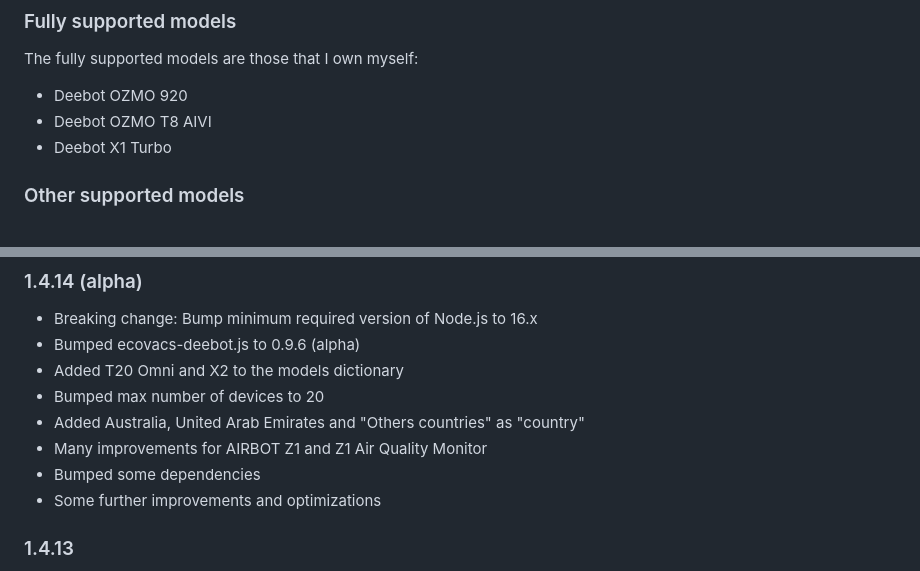
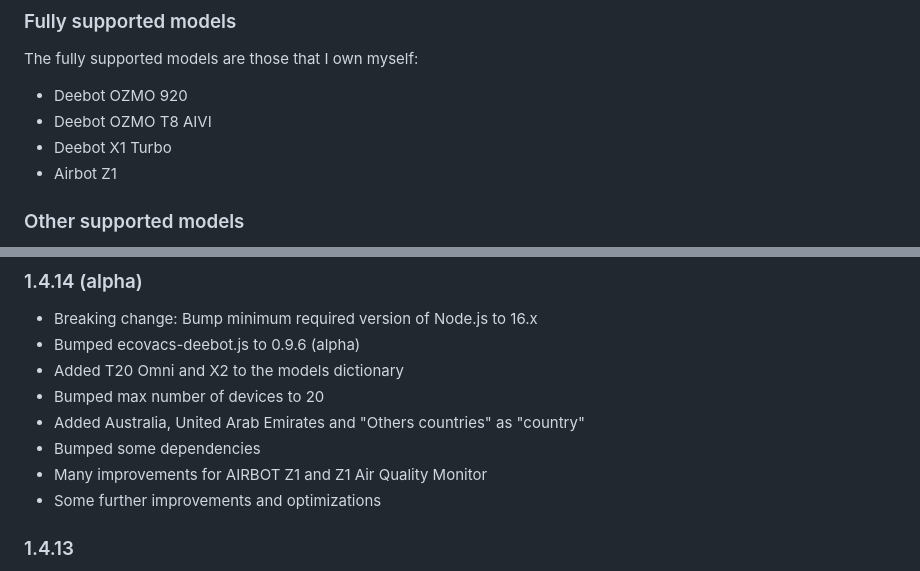
Before and after one commit to mrbungle64/ioBroker.ecovacs-deebot, a Markdown page: README.md, 2 parts joined by grey strips. Rendered like a GitHub page.

```diff
--- a/README.md
+++ b/README.md
@@ -42,6 +42,7 @@ The fully supported models are those that I own myself:
 * Deebot OZMO 920
 * Deebot OZMO T8 AIVI
 * Deebot X1 Turbo
+* Airbot Z1
 
 ### Other supported models
 
@@ -149,8 +150,8 @@ and [here](https://github.com/mrbungle64/ioBroker.ecovacs-deebot/wiki/Datenpunkt
 * Added T20 Omni and X2 to the models dictionary
 * Bumped max number of devices to 20
 * Added Australia, United Arab Emirates and "Others countries" as "country"
+* Bumped some dependencies
 * Many improvements for AIRBOT Z1 and Z1 Air Quality Monitor
-* Bumped some dependencies
 * Some further improvements and optimizations
 
 ### 1.4.13
```
